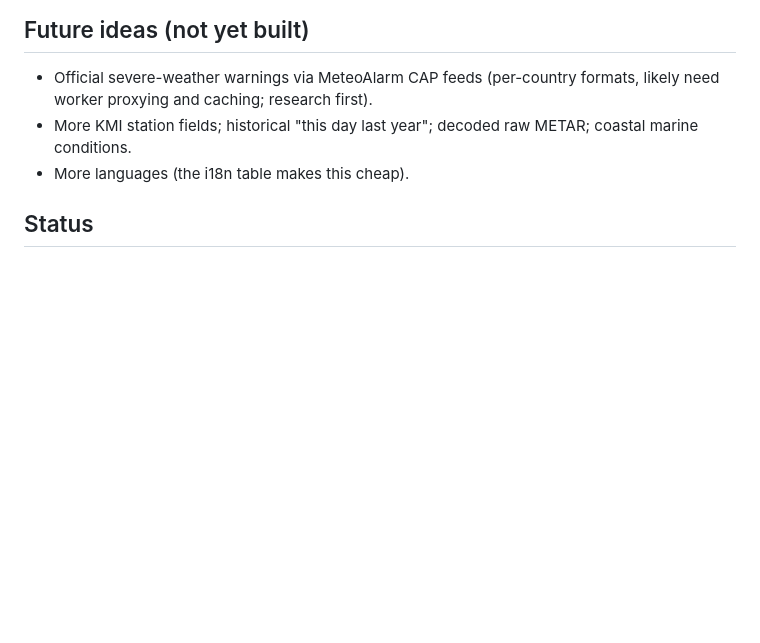
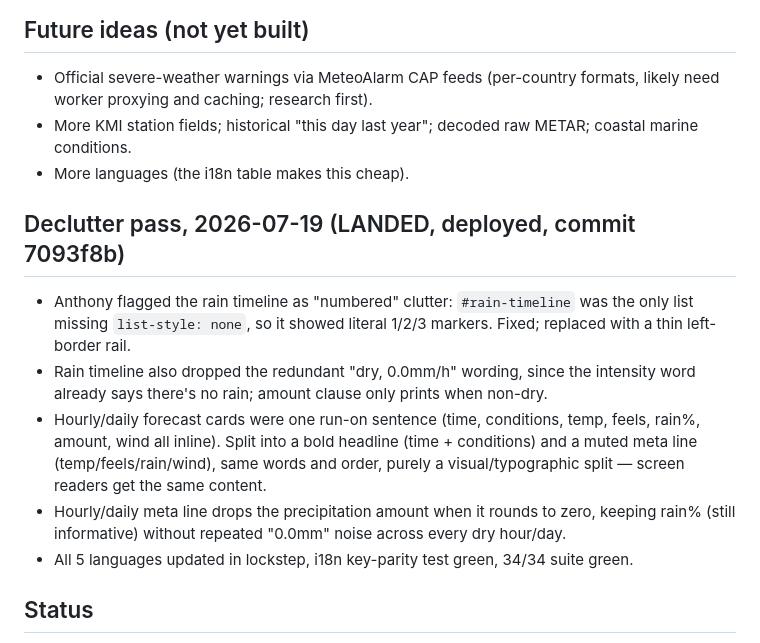
Before and after one commit to anthonytrance/accessible-weather, a Markdown page: PLAN.md, the part around the change. Drawn GitHub-style; blank space fills up the shorter version.

Commit message:
Note declutter pass in PLAN.md

```diff
--- a/PLAN.md
+++ b/PLAN.md
@@ -83,6 +83,14 @@ Researched numeric point-query radar nowcast APIs (no tile decoding). Findings:
 - More KMI station fields; historical "this day last year"; decoded raw METAR; coastal marine conditions.
 - More languages (the i18n table makes this cheap).
 
+## Declutter pass, 2026-07-19 (LANDED, deployed, commit 7093f8b)
+
+- Anthony flagged the rain timeline as "numbered" clutter: `#rain-timeline` was the only list missing `list-style: none`, so it showed literal 1/2/3 markers. Fixed; replaced with a thin left-border rail.
+- Rain timeline also dropped the redundant "dry, 0.0mm/h" wording, since the intensity word already says there's no rain; amount clause only prints when non-dry.
+- Hourly/daily forecast cards were one run-on sentence (time, conditions, temp, feels, rain%, amount, wind all inline). Split into a bold headline (time + conditions) and a muted meta line (temp/feels/rain/wind), same words and order, purely a visual/typographic split — screen readers get the same content.
+- Hourly/daily meta line drops the precipitation amount when it rounds to zero, keeping rain% (still informative) without repeated "0.0mm" noise across every dry hour/day.
+- All 5 languages updated in lockstep, i18n key-parity test green, 34/34 suite green.
+
 ## Status
 
 All completed passes above are live at accessible-weather.pitch-363.workers.dev. VAPID secrets are set on the Worker (regenerated once because a PowerShell pipe BOM'd the first pair; always pipe secrets from a POSIX shell). Push was exercised on Anthony's phone; the follow-up fixed the one-hour briefing-label shift. The current suite is 32/32 green.
```
